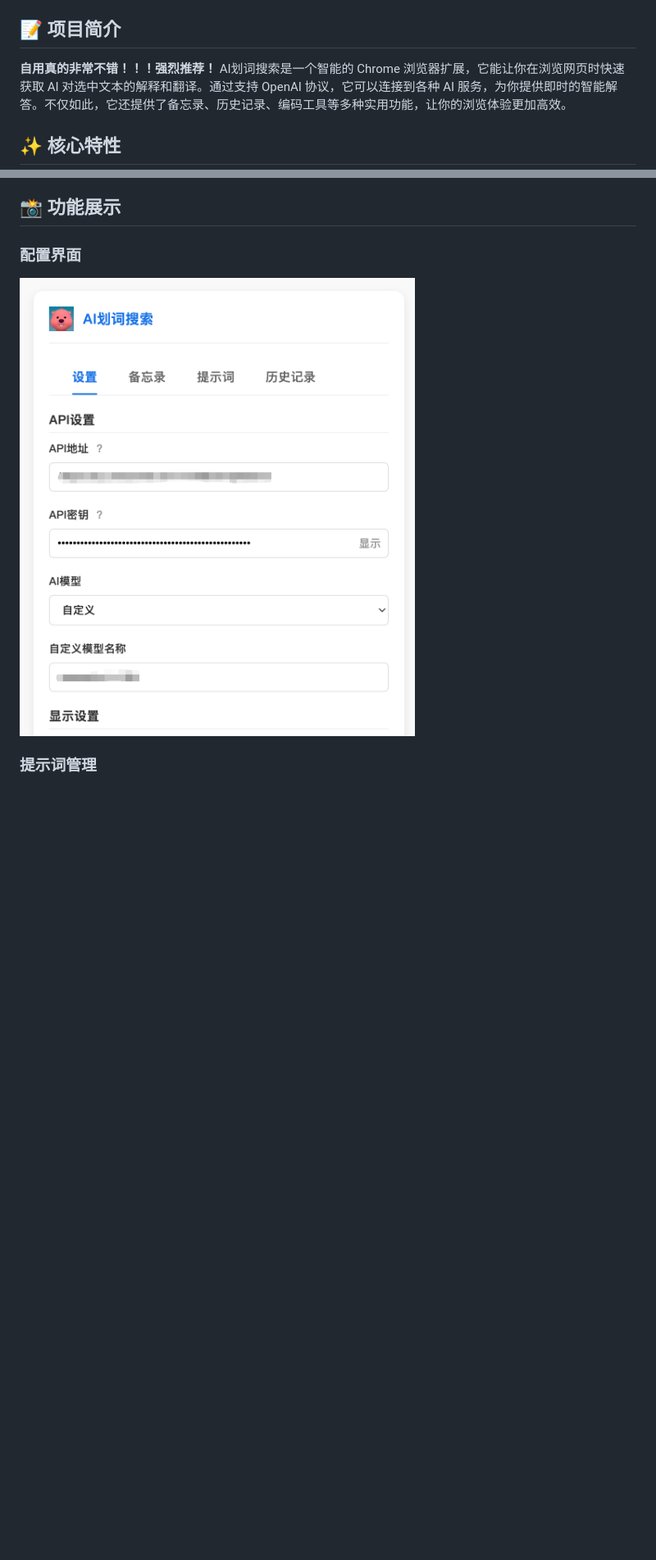
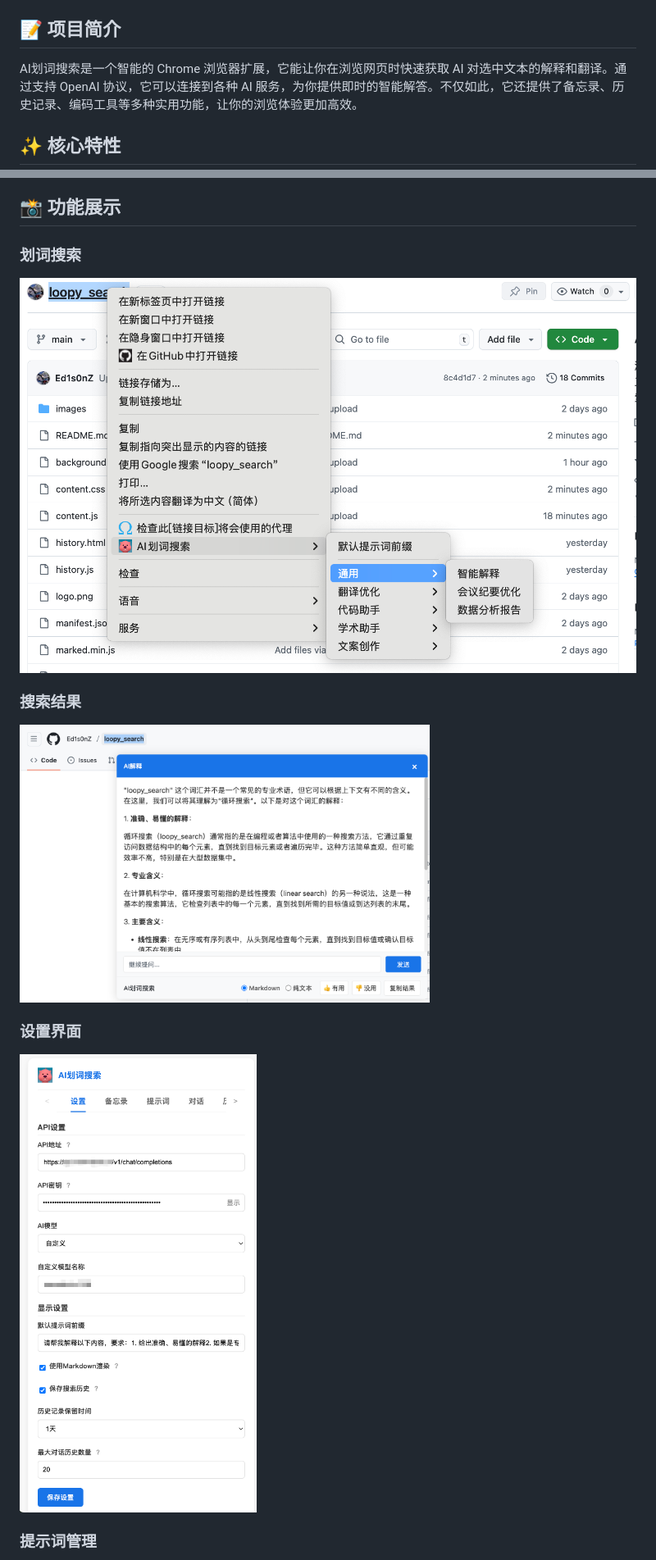
Before and after one commit to Ed1s0nZ/loopy_search, a Markdown page: README.md, 2 parts joined by grey strips. Shown at 82% size. GitHub-like rendering; blank space fills up the shorter version.

```diff
--- a/README.md
+++ b/README.md
@@ -10,7 +10,6 @@
 
 ## 📝 项目简介
 
-**自用真的非常不错！！！强烈推荐！**
 AI划词搜索是一个智能的 Chrome 浏览器扩展，它能让你在浏览网页时快速获取 AI 对选中文本的解释和翻译。通过支持 OpenAI 协议，它可以连接到各种 AI 服务，为你提供即时的智能解答。不仅如此，它还提供了备忘录、历史记录、编码工具等多种实用功能，让你的浏览体验更加高效。
 
 ## ✨ 核心特性
@@ -31,7 +30,13 @@ AI划词搜索是一个智能的 Chrome 浏览器扩展，它能让你在浏览
 
 ## 📸 功能展示
 
-### 配置界面
-<img src="https://github.com/Ed1s0nZ/loopy_search/blob/main/images/%E8%AE%BE%E7%BD%AE%E7%95%8C%E9%9D%A2.png" width="500px">
+### 划词搜索
+<img src="https://github.com/Ed1s0nZ/loopy_search/blob/main/images/使用界面.png" width="800px">
+
+### 搜索结果
+<img src="https://github.com/Ed1s0nZ/loopy_search/blob/main/images/搜索界面.png" width="500px">
+
+### 设置界面
+<img src="https://github.com/Ed1s0nZ/loopy_search/blob/main/images/设置.png" width="500px">
 
 ### 提示词管理
```
Also changed, not shown: other parts of README.md (+27 -6 lines).
